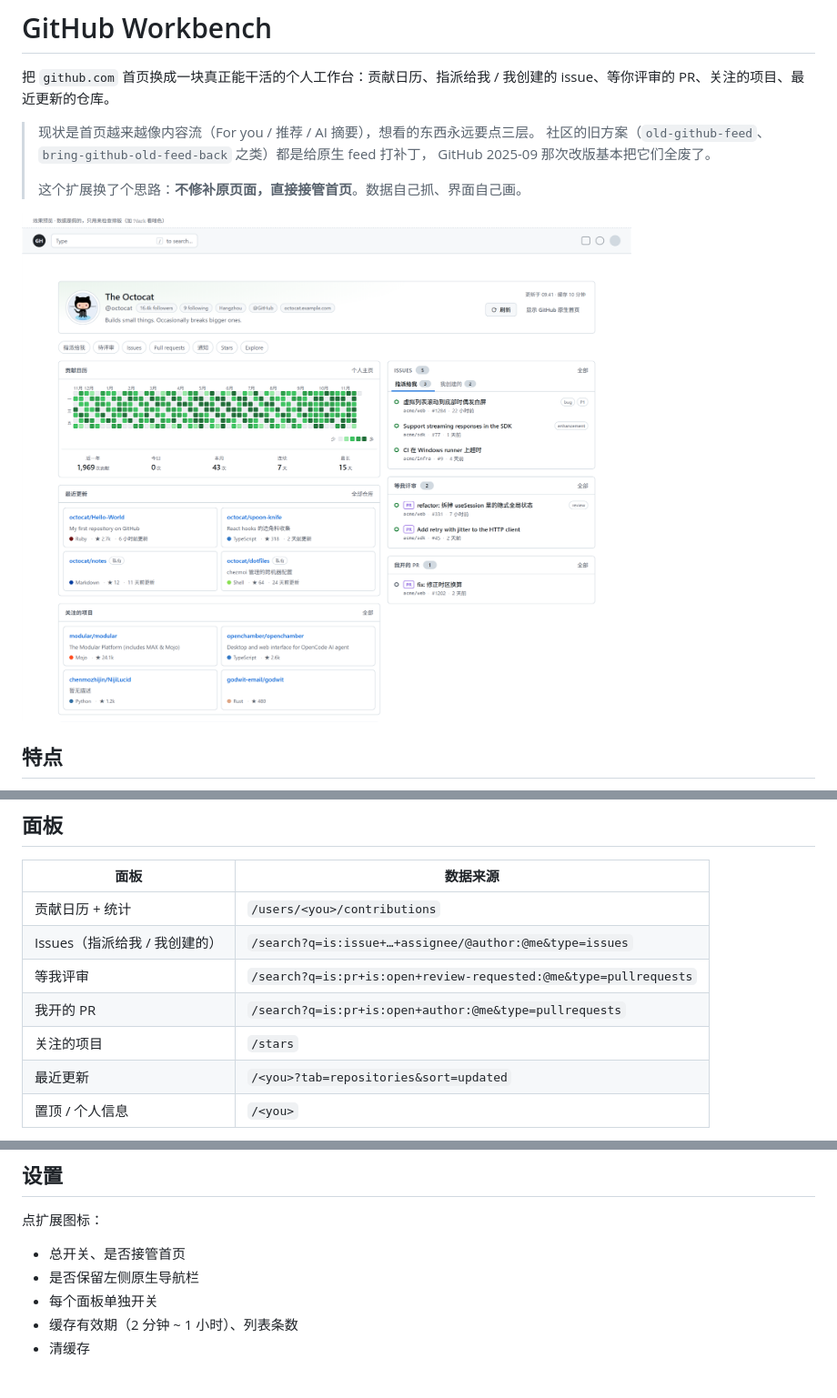
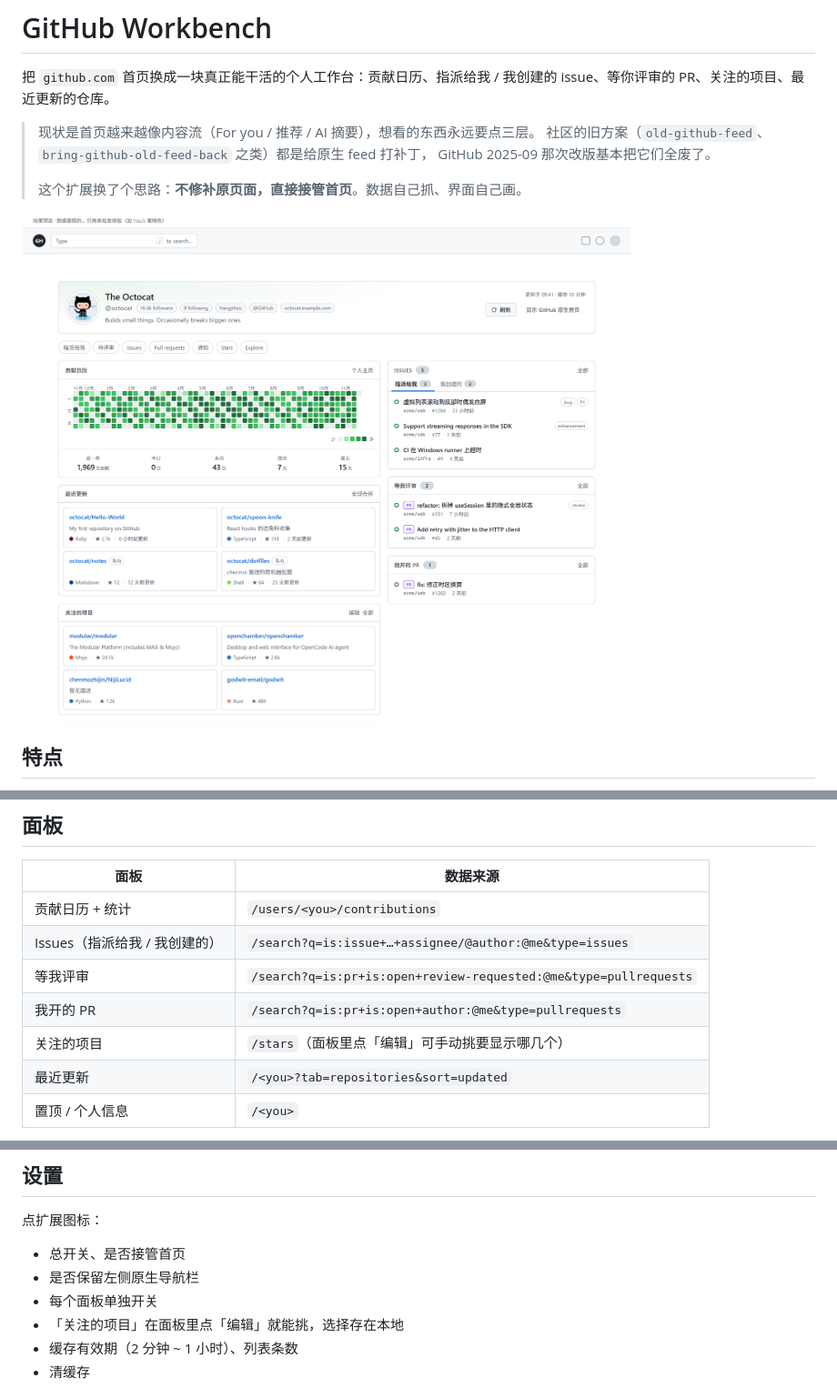
Before and after one commit to wurenrumian/github-workbench, a Markdown page: README.md, 3 parts joined by grey strips. Shown at 91% size. Rendered like a GitHub page; pictures changed too: docs/preview.png.

```diff
--- a/README.md
+++ b/README.md
@@ -42,7 +42,7 @@
 | Issues（指派给我 / 我创建的） | `/search?q=is:issue+…+assignee/@author:@me&type=issues` |
 | 等我评审 | `/search?q=is:pr+is:open+review-requested:@me&type=pullrequests` |
 | 我开的 PR | `/search?q=is:pr+is:open+author:@me&type=pullrequests` |
-| 关注的项目 | `/stars` |
+| 关注的项目 | `/stars`（面板里点「编辑」可手动挑要显示哪几个） |
 | 最近更新 | `/<you>?tab=repositories&sort=updated` |
 | 置顶 / 个人信息 | `/<you>` |
 
@@ -74,6 +74,7 @@ Chrome / Edge：
 - 总开关、是否接管首页
 - 是否保留左侧原生导航栏
 - 每个面板单独开关
+- 「关注的项目」在面板里点「编辑」就能挑，选择存在本地
 - 缓存有效期（2 分钟 ~ 1 小时）、列表条数
 - 清缓存
 
```
Also changed, not shown: 6 other files.
